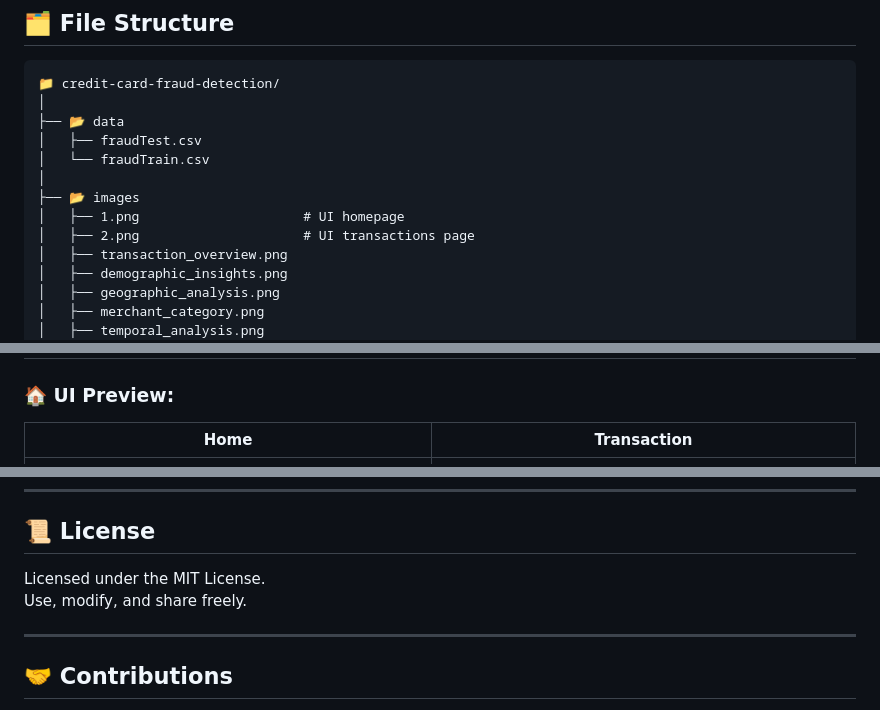
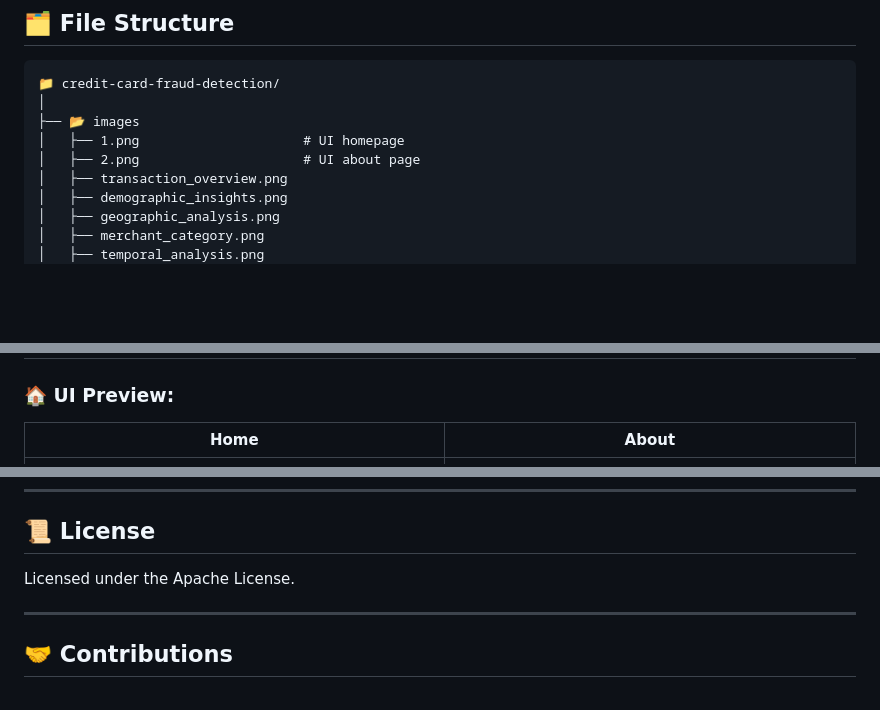
Before and after one commit to sonikirtan110/Credit-Card-Fraud-Detection, a Markdown page: README.md, 3 parts joined by grey strips. Drawn GitHub-style; blank space fills up the shorter version.

````diff
--- a/README.md
+++ b/README.md
@@ -22,13 +22,9 @@ This project leverages **Machine Learning** for real-time fraud detection and **
 ```
 📁 credit-card-fraud-detection/
 │
-├── 📂 data
-│   ├── fraudTest.csv
-│   └── fraudTrain.csv
-│
 ├── 📂 images
 │   ├── 1.png                     # UI homepage
-│   ├── 2.png                     # UI transactions page
+│   ├── 2.png                     # UI about page
 │   ├── transaction_overview.png
 │   ├── demographic_insights.png
 │   ├── geographic_analysis.png
@@ -134,7 +130,7 @@ Open `.pbix` file locally or explore the hosted version on NovyPro or Power BI L
 ## 🖼️ Project Visualizations
 
 ### 🏠 UI Preview:
-| Home | Transaction |
+| Home | About |
 |------|-------------|
 | ![1.png](images/1.png) | ![2.png](images/2.png) |
 
@@ -171,8 +167,7 @@ Open `.pbix` file locally or explore the hosted version on NovyPro or Power BI L
 
 ## 📜 License
 
-Licensed under the MIT License.
-Use, modify, and share freely.
+Licensed under the Apache License.
 
 ---
 
````
